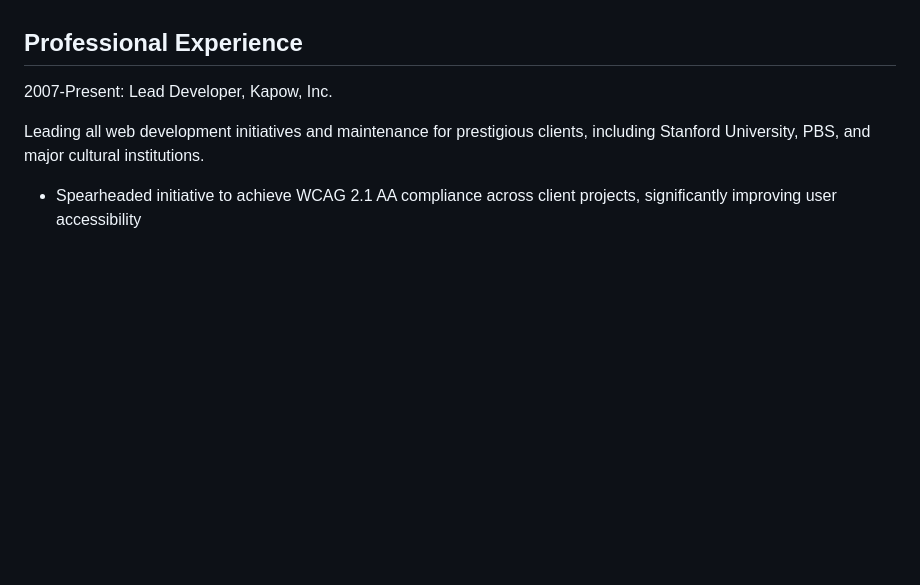
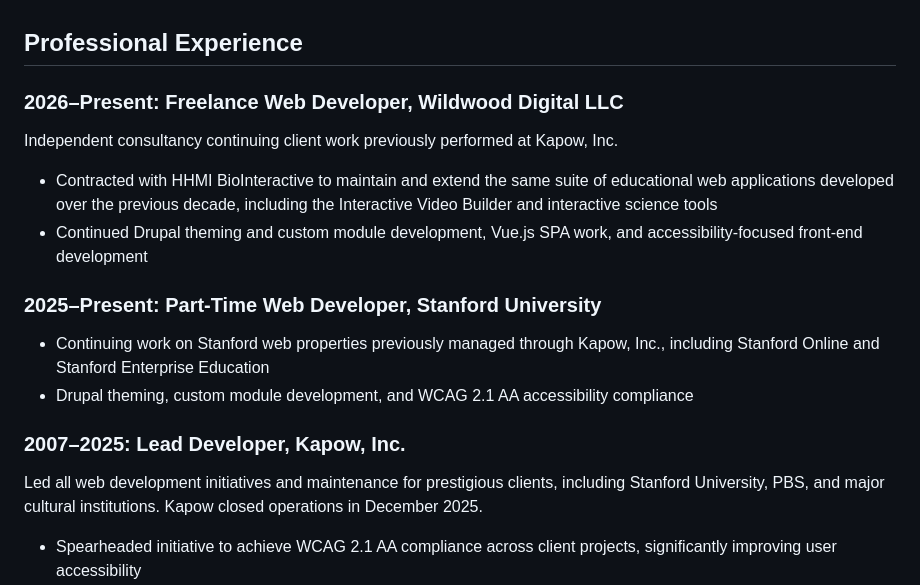
Before and after one commit to bryanbuchs/www, a Markdown page: resume.md, the part around one of its changes. Rendered like a GitHub page; blank space fills up the shorter version.

```diff
--- a/resume.md
+++ b/resume.md
@@ -15,9 +15,21 @@ Seasoned Web Developer with nearly 30 years of experience creating responsive, p
 
 ## Professional Experience
 
-2007-Present: Lead Developer, Kapow, Inc.
+### 2026–Present: Freelance Web Developer, Wildwood Digital LLC
 
-Leading all web development initiatives and maintenance for prestigious clients, including Stanford University, PBS, and major cultural institutions.
+Independent consultancy continuing client work previously performed at Kapow, Inc.
+
+- Contracted with HHMI BioInteractive to maintain and extend the same suite of educational web applications developed over the previous decade, including the Interactive Video Builder and interactive science tools
+- Continued Drupal theming and custom module development, Vue.js SPA work, and accessibility-focused front-end development
+
+### 2025–Present: Part-Time Web Developer, Stanford University
+
+- Continuing work on Stanford web properties previously managed through Kapow, Inc., including Stanford Online and Stanford Enterprise Education
+- Drupal theming, custom module development, and WCAG 2.1 AA accessibility compliance
+
+### 2007–2025: Lead Developer, Kapow, Inc.
+
+Led all web development initiatives and maintenance for prestigious clients, including Stanford University, PBS, and major cultural institutions. Kapow closed operations in December 2025.
 
 - Spearheaded initiative to achieve WCAG 2.1 AA compliance across client projects, significantly improving user accessibility
 - Significantly reduced development time for new UI components through the creation of a prompt-based CLI generator tool to scaffold Drupal theme components with Storybook integration
```
Also changed, not shown: other parts of resume.md (+9 -9 lines).
